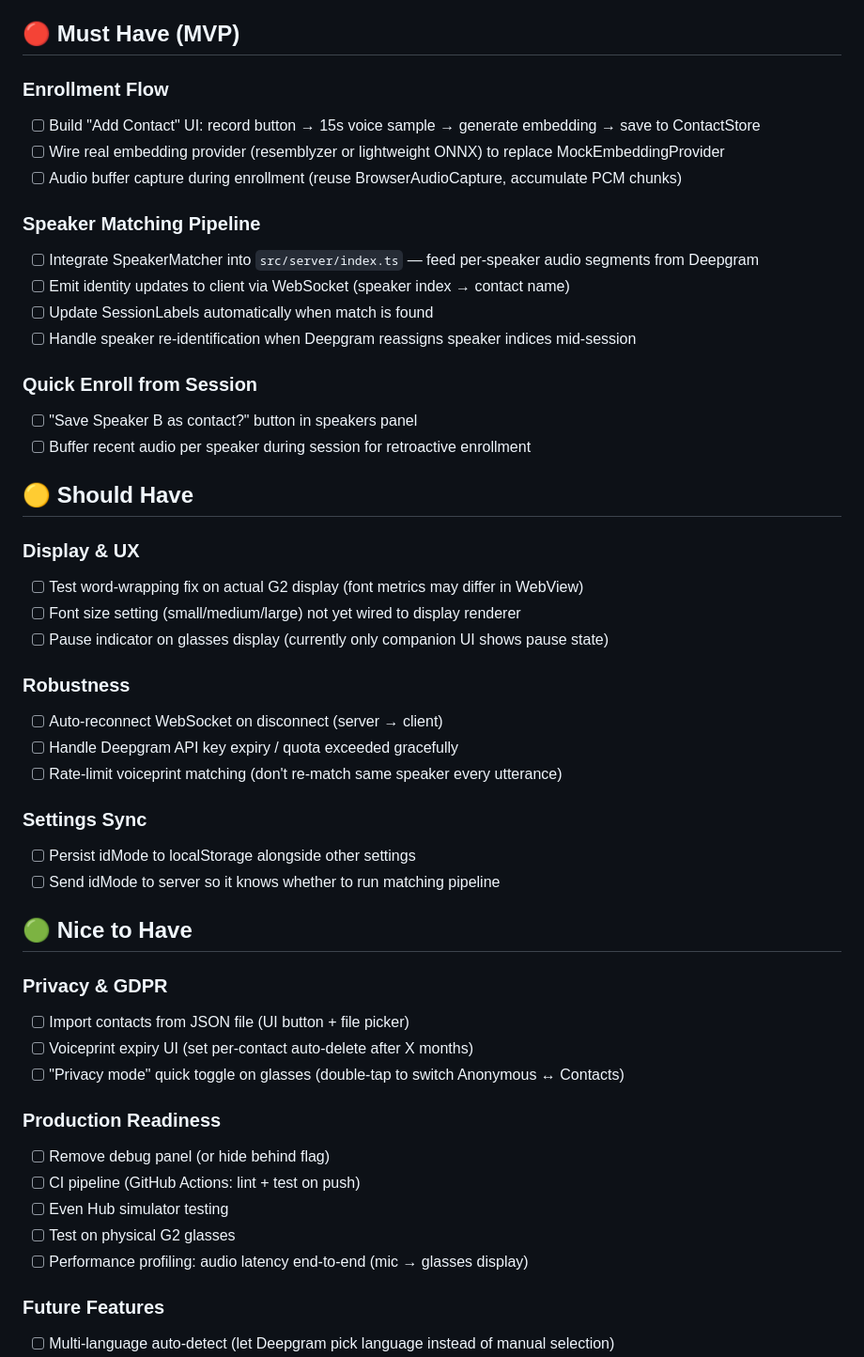
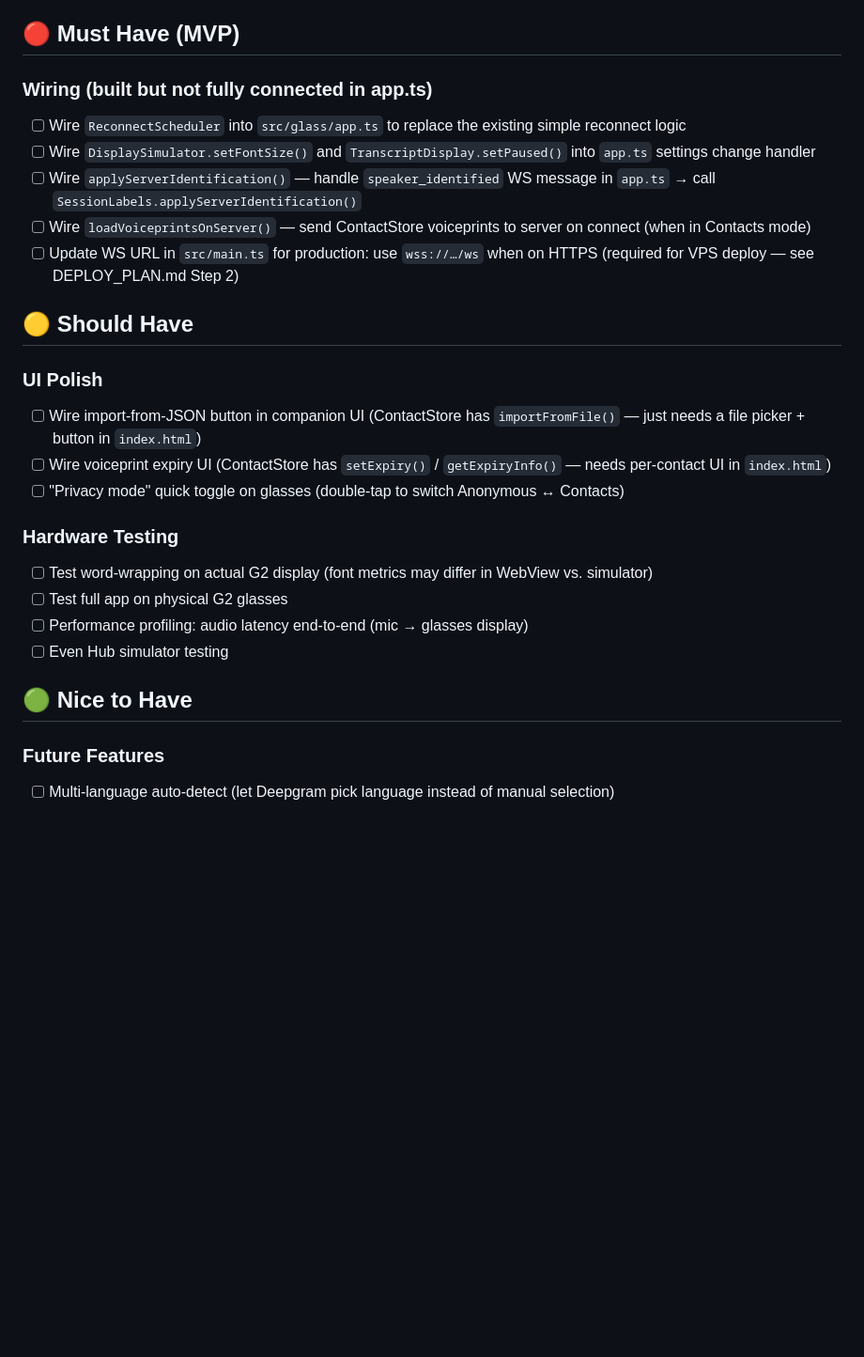
Before and after one commit to timheideman/G2Exp, a Markdown page: TODO.md, the part around one of its changes. Shown at 94% size. Rendered like a GitHub page; blank space fills up the shorter version.

Commit message:
docs: update TODO to reflect morning's work

```diff
--- a/TODO.md
+++ b/TODO.md
@@ -4,50 +4,27 @@
 
 ## 🔴 Must Have (MVP)
 
-### Enrollment Flow
-- [ ] Build "Add Contact" UI: record button → 15s voice sample → generate embedding → save to ContactStore
-- [ ] Wire real embedding provider (resemblyzer or lightweight ONNX) to replace MockEmbeddingProvider
-- [ ] Audio buffer capture during enrollment (reuse BrowserAudioCapture, accumulate PCM chunks)
-
-### Speaker Matching Pipeline
-- [ ] Integrate SpeakerMatcher into `src/server/index.ts` — feed per-speaker audio segments from Deepgram
-- [ ] Emit identity updates to client via WebSocket (speaker index → contact name)
-- [ ] Update SessionLabels automatically when match is found
-- [ ] Handle speaker re-identification when Deepgram reassigns speaker indices mid-session
-
-### Quick Enroll from Session
-- [ ] "Save Speaker B as contact?" button in speakers panel
-- [ ] Buffer recent audio per speaker during session for retroactive enrollment
+### Wiring (built but not fully connected in app.ts)
+- [ ] Wire `ReconnectScheduler` into `src/glass/app.ts` to replace the existing simple reconnect logic
+- [ ] Wire `DisplaySimulator.setFontSize()` and `TranscriptDisplay.setPaused()` into `app.ts` settings change handler
+- [ ] Wire `applyServerIdentification()` — handle `speaker_identified` WS message in `app.ts` → call `SessionLabels.applyServerIdentification()`
+- [ ] Wire `loadVoiceprintsOnServer()` — send ContactStore voiceprints to server on connect (when in Contacts mode)
+- [ ] Update WS URL in `src/main.ts` for production: use `wss://…/ws` when on HTTPS (required for VPS deploy — see DEPLOY_PLAN.md Step 2)
 
 ## 🟡 Should Have
 
-### Display & UX
-- [ ] Test word-wrapping fix on actual G2 display (font metrics may differ in WebView)
-- [ ] Font size setting (small/medium/large) not yet wired to display renderer
-- [ ] Pause indicator on glasses display (currently only companion UI shows pause state)
+### UI Polish
+- [ ] Wire import-from-JSON button in companion UI (ContactStore has `importFromFile()` — just needs a file picker + button in `index.html`)
+- [ ] Wire voiceprint expiry UI (ContactStore has `setExpiry()` / `getExpiryInfo()` — needs per-contact UI in `index.html`)
+- [ ] "Privacy mode" quick toggle on glasses (double-tap to switch Anonymous ↔ Contacts)
 
-### Robustness
-- [ ] Auto-reconnect WebSocket on disconnect (server → client)
-- [ ] Handle Deepgram API key expiry / quota exceeded gracefully
-- [ ] Rate-limit voiceprint matching (don't re-match same speaker every utterance)
-
-### Settings Sync
-- [ ] Persist idMode to localStorage alongside other settings
-- [ ] Send idMode to server so it knows whether to run matching pipeline
+### Hardware Testing
+- [ ] Test word-wrapping on actual G2 display (font metrics may differ in WebView vs. simulator)
+- [ ] Test full app on physical G2 glasses
+- [ ] Performance profiling: audio latency end-to-end (mic → glasses display)
+- [ ] Even Hub simulator testing
 
 ## 🟢 Nice to Have
-
-### Privacy & GDPR
-- [ ] Import contacts from JSON file (UI button + file picker)
-- [ ] Voiceprint expiry UI (set per-contact auto-delete after X months)
-- [ ] "Privacy mode" quick toggle on glasses (double-tap to switch Anonymous ↔ Contacts)
-
-### Production Readiness
-- [ ] Remove debug panel (or hide behind flag)
-- [ ] CI pipeline (GitHub Actions: lint + test on push)
-- [ ] Even Hub simulator testing
-- [ ] Test on physical G2 glasses
-- [ ] Performance profiling: audio latency end-to-end (mic → glasses display)
 
 ### Future Features
 - [ ] Multi-language auto-detect (let Deepgram pick language instead of manual selection)
```
Also changed, not shown: other parts of TODO.md (+18 -1 lines).
